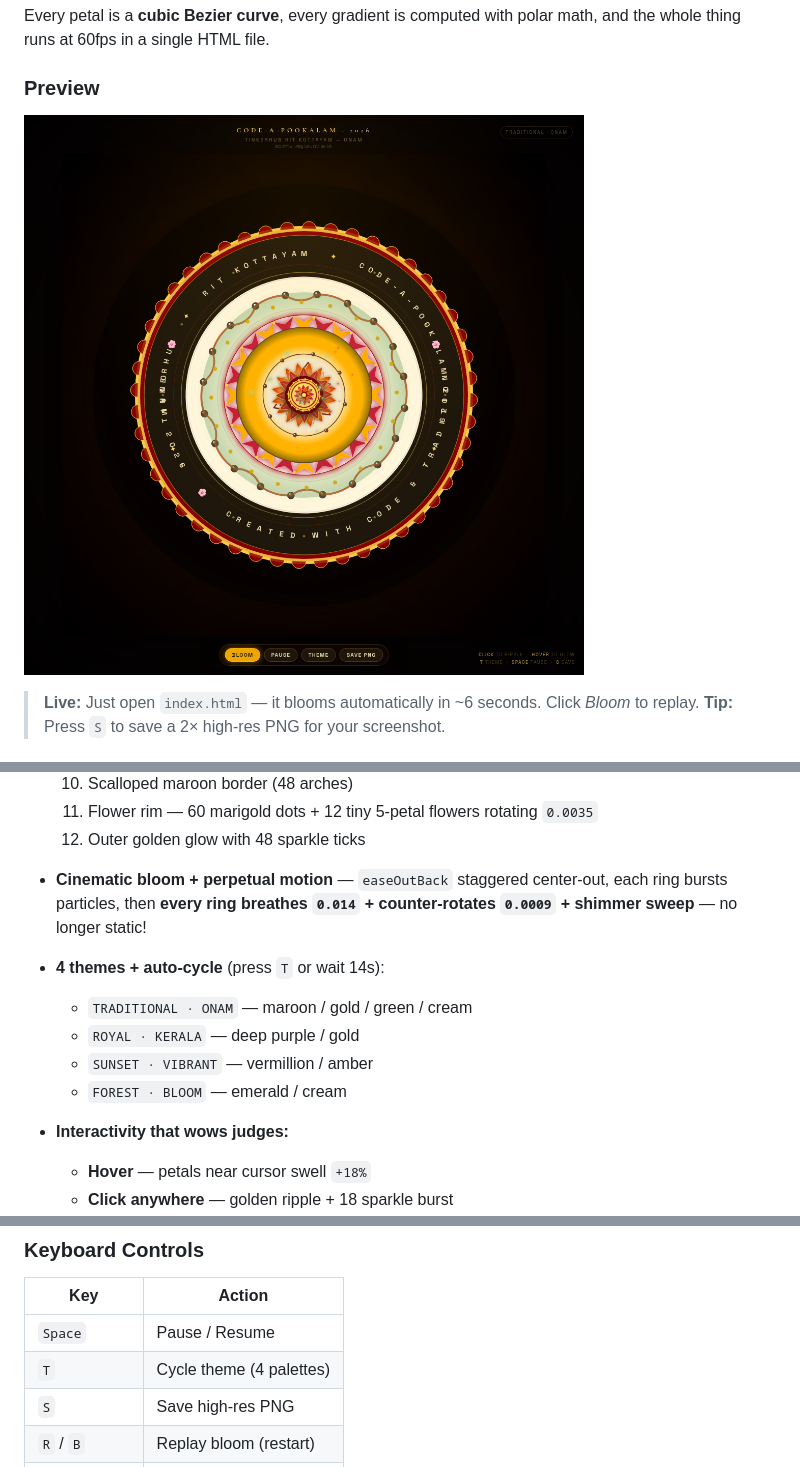
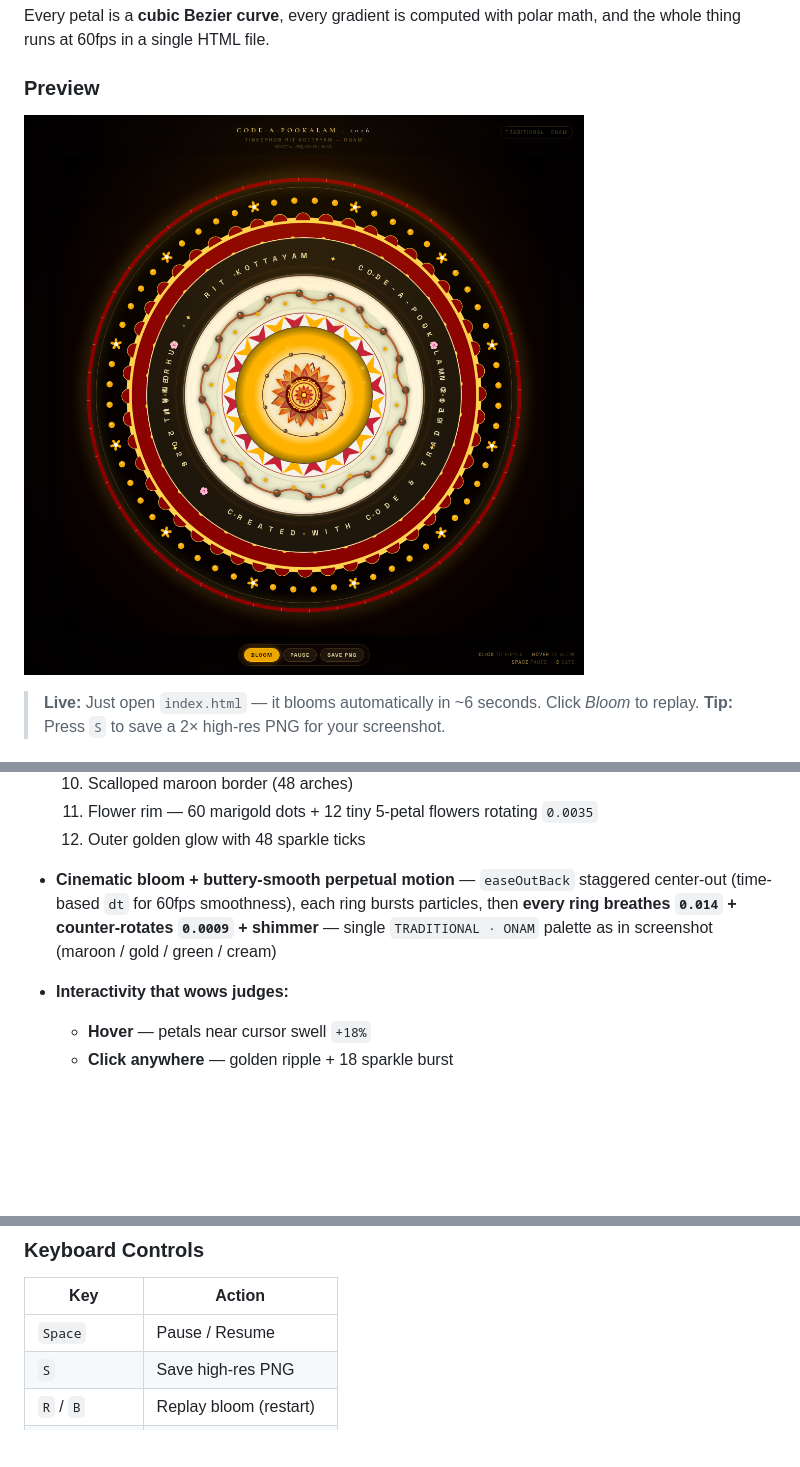
Before and after one commit to ansonboby/Code-A-Pookalam, a Markdown page: README.md, 3 parts joined by grey strips. GitHub-like rendering; pictures changed too: output/preview.png; blank space fills up the shorter version.

Commit message:
Single theme TRADITIONAL + buttery smooth time-based animation (dt, single-draw, 1040 LOC) — as in screenshot

```diff
--- a/README.md
+++ b/README.md
@@ -54,12 +54,7 @@ Every petal is a **cubic Bezier curve**, every gradient is computed with polar m
   11. Flower rim — 60 marigold dots + 12 tiny 5-petal flowers rotating `0.0035`
   12. Outer golden glow with 48 sparkle ticks
 
-- **Cinematic bloom + perpetual motion** — `easeOutBack` staggered center-out, each ring bursts particles, then **every ring breathes `0.014` + counter-rotates `0.0009` + shimmer sweep** — no longer static!
-- **4 themes + auto-cycle** (press `T` or wait 14s):
-  - `TRADITIONAL · ONAM` — maroon / gold / green / cream
-  - `ROYAL · KERALA` — deep purple / gold
-  - `SUNSET · VIBRANT` — vermillion / amber
-  - `FOREST · BLOOM` — emerald / cream
+- **Cinematic bloom + buttery-smooth perpetual motion** — `easeOutBack` staggered center-out (time-based `dt` for 60fps smoothness), each ring bursts particles, then **every ring breathes `0.014` + counter-rotates `0.0009` + shimmer** — single `TRADITIONAL · ONAM` palette as in screenshot (maroon / gold / green / cream)
 
 - **Interactivity that wows judges:**
   - **Hover** — petals near cursor swell `+18%`
@@ -78,7 +73,6 @@ Every petal is a **cubic Bezier curve**, every gradient is computed with polar m
 | Key | Action |
 |-----|--------|
 | `Space` | Pause / Resume |
-| `T` | Cycle theme (4 palettes) |
 | `S` | Save high-res PNG |
 | `R` / `B` | Replay bloom (restart) |
 | `+` / `-` | Speed up / Slow down |
```
Also changed, not shown: output/pookalam-preview.png, 1 other file.
